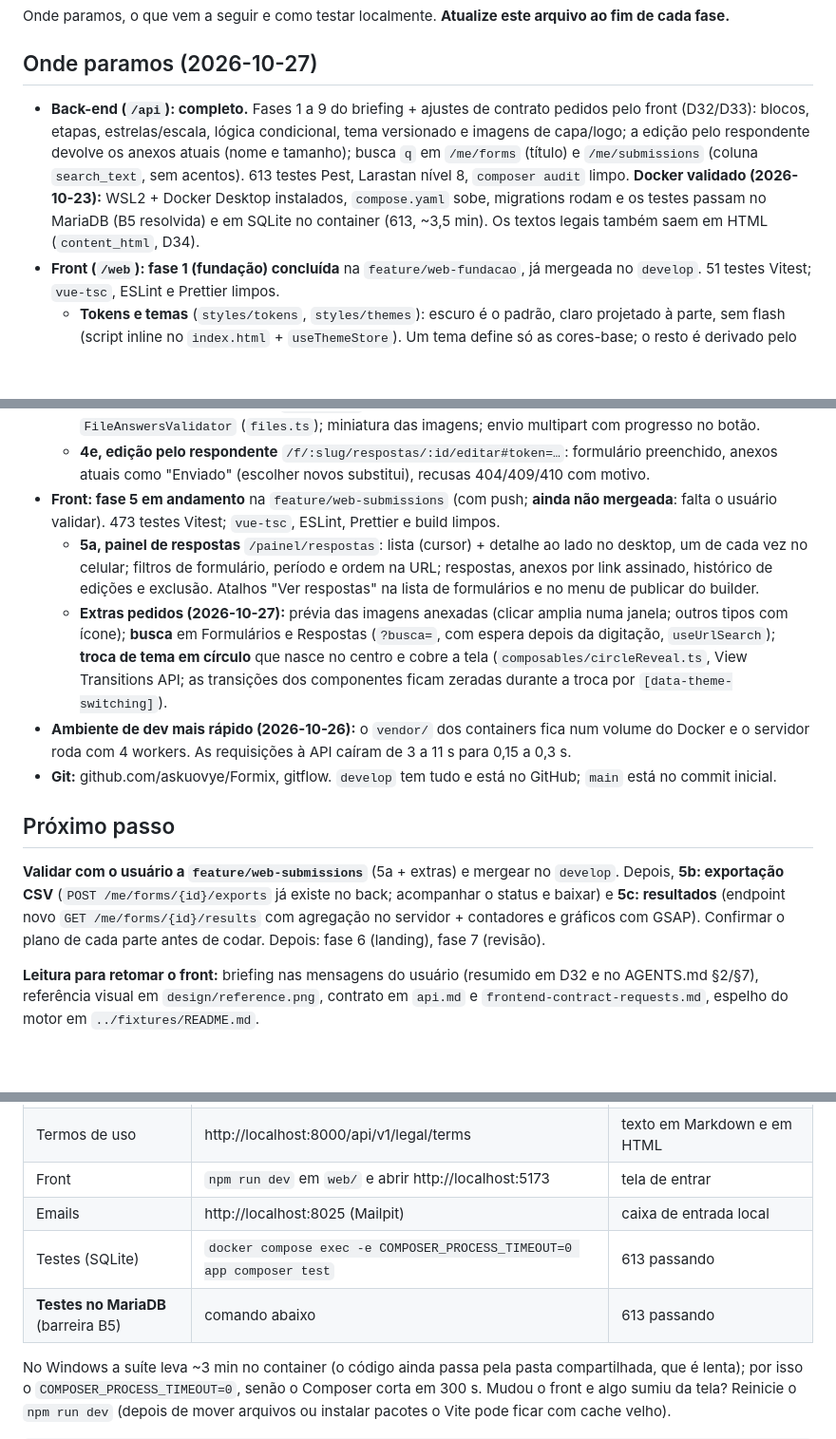
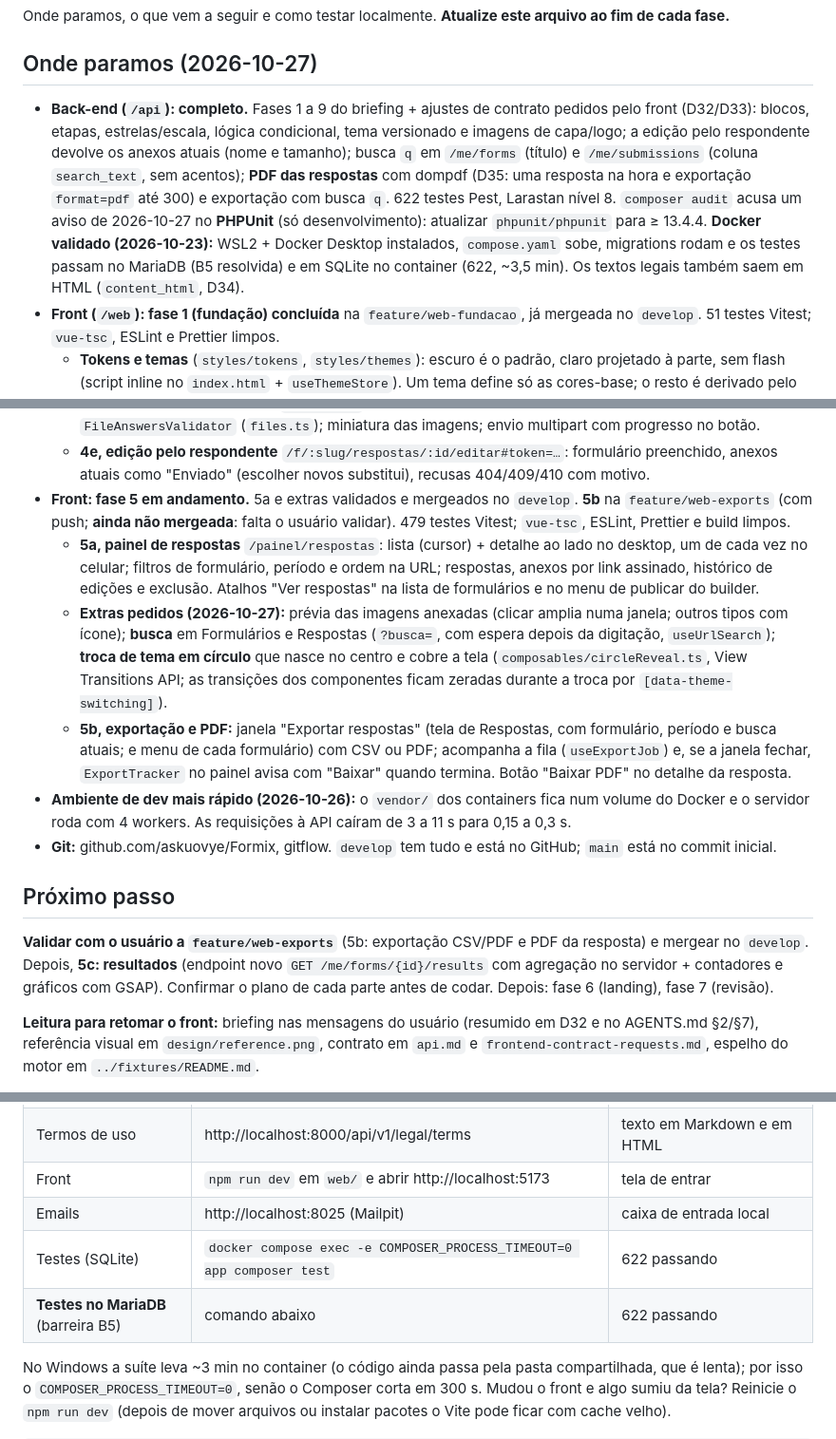
Before and after one commit to askuovye/Formix, a Markdown page: docs/retomar.md, 3 parts joined by grey strips. Shown at 95% size. GitHub-like rendering; blank space fills up the shorter version.

Commit message:
docs: retomar.md com a 5b (exportação CSV/PDF)
Co-Authored-By: Claude Opus 5.5 <noreply@anthropic.com>

```diff
--- a/docs/retomar.md
+++ b/docs/retomar.md
@@ -4,7 +4,7 @@ Onde paramos, o que vem a seguir e como testar localmente. **Atualize este arqui
 
 ## Onde paramos (2026-10-27)
 
-- **Back-end (`/api`): completo.** Fases 1 a 9 do briefing + ajustes de contrato pedidos pelo front (D32/D33): blocos, etapas, estrelas/escala, lógica condicional, tema versionado e imagens de capa/logo; a edição pelo respondente devolve os anexos atuais (nome e tamanho); busca `q` em `/me/forms` (título) e `/me/submissions` (coluna `search_text`, sem acentos). 613 testes Pest, Larastan nível 8, `composer audit` limpo. **Docker validado (2026-10-23):** WSL2 + Docker Desktop instalados, `compose.yaml` sobe, migrations rodam e os testes passam no MariaDB (B5 resolvida) e em SQLite no container (613, ~3,5 min). Os textos legais também saem em HTML (`content_html`, D34).
+- **Back-end (`/api`): completo.** Fases 1 a 9 do briefing + ajustes de contrato pedidos pelo front (D32/D33): blocos, etapas, estrelas/escala, lógica condicional, tema versionado e imagens de capa/logo; a edição pelo respondente devolve os anexos atuais (nome e tamanho); busca `q` em `/me/forms` (título) e `/me/submissions` (coluna `search_text`, sem acentos); **PDF das respostas** com dompdf (D35: uma resposta na hora e exportação `format=pdf` até 300) e exportação com busca `q`. 622 testes Pest, Larastan nível 8. `composer audit` acusa um aviso de 2026-10-27 no **PHPUnit** (só desenvolvimento): atualizar `phpunit/phpunit` para ≥ 13.4.4. **Docker validado (2026-10-23):** WSL2 + Docker Desktop instalados, `compose.yaml` sobe, migrations rodam e os testes passam no MariaDB (B5 resolvida) e em SQLite no container (622, ~3,5 min). Os textos legais também saem em HTML (`content_html`, D34).
 - **Front (`/web`): fase 1 (fundação) concluída** na `feature/web-fundacao`, já mergeada no `develop`. 51 testes Vitest; `vue-tsc`, ESLint e Prettier limpos.
   - **Tokens e temas** (`styles/tokens`, `styles/themes`): escuro é o padrão, claro projetado à parte, sem flash (script inline no `index.html` + `useThemeStore`). Um tema define só as cores-base; o resto é derivado pelo mixin `color-roles`, que o renderer vai reaplicar com as cores do dono do formulário (fase 4).
   - **Inter local**, **ícones Lucide offline** (só os listados em `components/icons/iconNames.ts`; ícone novo = adicionar o nome + `npm run icons`) e **`motion/`** (tokens espelhando o CSS, com teste de sincronia, e presets `fade`/`slideUp`/`scaleIn`).
@@ -27,15 +27,16 @@ Onde paramos, o que vem a seguir e como testar localmente. **Atualize este arqui
   - **4c, tema do dono:** `FormThemeScope` aplica cores, fonte, cantos, botão, alinhamento, capa e logo (página pública, canvas do builder e prévia). Seção **Design** no builder (presets Clássico/Minimalista/Escuro/Moderno/Personalizado, aviso de contraste, envio de capa e logo, tudo no desfazer). **Visualizar** abre a prévia do rascunho numa janela dentro do builder (desktop e celular). Sem tema = Clássico (branco).
   - **4d, anexos:** núcleo do Uppy (`@uppy/core`, carregado sob demanda) com UI própria; regras espelhando o `FileAnswersValidator` (`files.ts`); miniatura das imagens; envio multipart com progresso no botão.
   - **4e, edição pelo respondente** `/f/:slug/respostas/:id/editar#token=…`: formulário preenchido, anexos atuais como "Enviado" (escolher novos substitui), recusas 404/409/410 com motivo.
-- **Front: fase 5 em andamento** na `feature/web-submissions` (com push; **ainda não mergeada**: falta o usuário validar). 473 testes Vitest; `vue-tsc`, ESLint, Prettier e build limpos.
+- **Front: fase 5 em andamento.** 5a e extras validados e mergeados no `develop`. **5b** na `feature/web-exports` (com push; **ainda não mergeada**: falta o usuário validar). 479 testes Vitest; `vue-tsc`, ESLint, Prettier e build limpos.
   - **5a, painel de respostas** `/painel/respostas`: lista (cursor) + detalhe ao lado no desktop, um de cada vez no celular; filtros de formulário, período e ordem na URL; respostas, anexos por link assinado, histórico de edições e exclusão. Atalhos "Ver respostas" na lista de formulários e no menu de publicar do builder.
   - **Extras pedidos (2026-10-27):** prévia das imagens anexadas (clicar amplia numa janela; outros tipos com ícone); **busca** em Formulários e Respostas (`?busca=`, com espera depois da digitação, `useUrlSearch`); **troca de tema em círculo** que nasce no centro e cobre a tela (`composables/circleReveal.ts`, View Transitions API; as transições dos componentes ficam zeradas durante a troca por `[data-theme-switching]`).
+  - **5b, exportação e PDF:** janela "Exportar respostas" (tela de Respostas, com formulário, período e busca atuais; e menu de cada formulário) com CSV ou PDF; acompanha a fila (`useExportJob`) e, se a janela fechar, `ExportTracker` no painel avisa com "Baixar" quando termina. Botão "Baixar PDF" no detalhe da resposta.
 - **Ambiente de dev mais rápido (2026-10-26):** o `vendor/` dos containers fica num volume do Docker e o servidor roda com 4 workers. As requisições à API caíram de 3 a 11 s para 0,15 a 0,3 s.
 - **Git:** github.com/askuovye/Formix, gitflow. `develop` tem tudo e está no GitHub; `main` está no commit inicial.
 
 ## Próximo passo
 
-**Validar com o usuário a `feature/web-submissions`** (5a + extras) e mergear no `develop`. Depois, **5b: exportação CSV** (`POST /me/forms/{id}/exports` já existe no back; acompanhar o status e baixar) e **5c: resultados** (endpoint novo `GET /me/forms/{id}/results` com agregação no servidor + contadores e gráficos com GSAP). Confirmar o plano de cada parte antes de codar. Depois: fase 6 (landing), fase 7 (revisão).
+**Validar com o usuário a `feature/web-exports`** (5b: exportação CSV/PDF e PDF da resposta) e mergear no `develop`. Depois, **5c: resultados** (endpoint novo `GET /me/forms/{id}/results` com agregação no servidor + contadores e gráficos com GSAP). Confirmar o plano de cada parte antes de codar. Depois: fase 6 (landing), fase 7 (revisão).
 
 **Leitura para retomar o front:** briefing nas mensagens do usuário (resumido em D32 e no AGENTS.md §2/§7), referência visual em `design/reference.png`, contrato em `api.md` e `frontend-contract-requests.md`, espelho do motor em `../fixtures/README.md`.
 
@@ -89,8 +90,8 @@ Os serviços `app`, `scheduler`, `database` e `mailpit` devem aparecer como `run
 | Termos de uso | http://localhost:8000/api/v1/legal/terms | texto em Markdown e em HTML |
 | Front | `npm run dev` em `web/` e abrir http://localhost:5173 | tela de entrar |
 | Emails | http://localhost:8025 (Mailpit) | caixa de entrada local |
-| Testes (SQLite) | `docker compose exec -e COMPOSER_PROCESS_TIMEOUT=0 app composer test` | 613 passando |
-| **Testes no MariaDB** (barreira B5) | comando abaixo | 613 passando |
+| Testes (SQLite) | `docker compose exec -e COMPOSER_PROCESS_TIMEOUT=0 app composer test` | 622 passando |
+| **Testes no MariaDB** (barreira B5) | comando abaixo | 622 passando |
 
 No Windows a suíte leva ~3 min no container (o código ainda passa pela pasta compartilhada, que é lenta); por isso o `COMPOSER_PROCESS_TIMEOUT=0`, senão o Composer corta em 300 s. Mudou o front e algo sumiu da tela? Reinicie o `npm run dev` (depois de mover arquivos ou instalar pacotes o Vite pode ficar com cache velho).
 
```
